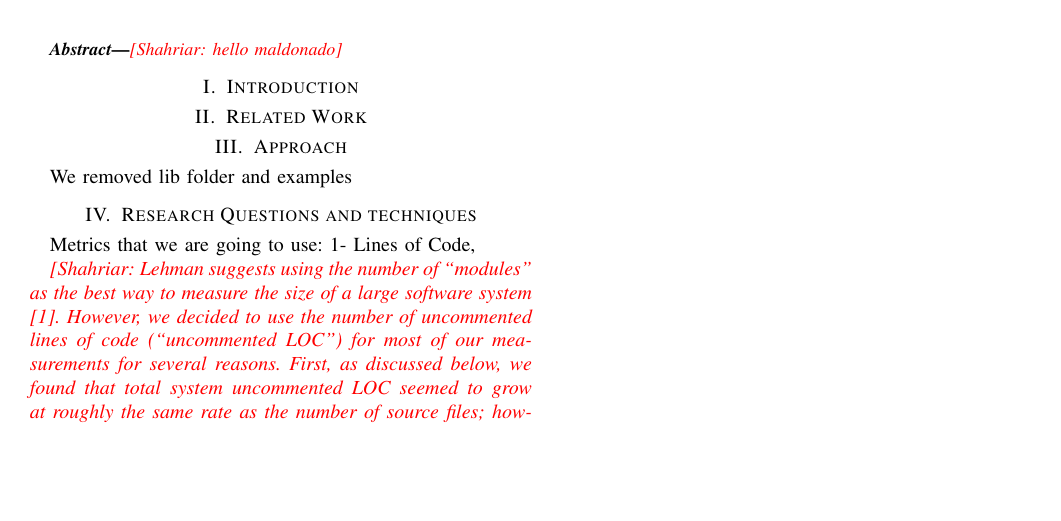
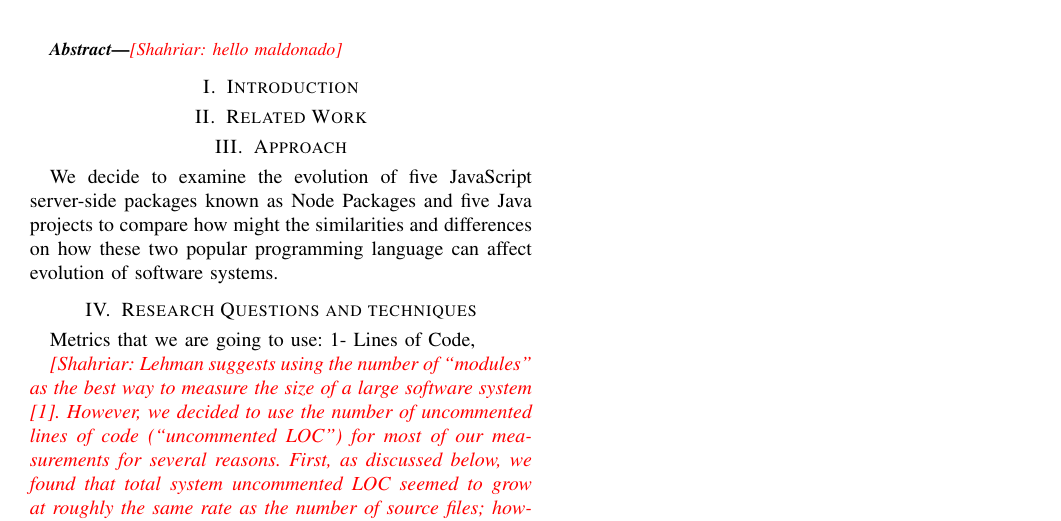
Before and after one commit to sshishe/js-evolution, a LaTeX paper (design_td.tex): part of the page, cut so that both start at the same text, the shorter picture padded with empty space. Compiled offline with pdfLaTeX.

Commit message:
add a paragraph in Approach section to know what to write for the rest of that

```diff
--- a/design_td.tex
+++ b/design_td.tex
@@ -74,7 +74,7 @@
 
 	\section{Approach}
 	\label{sec:approach}
-	We removed lib folder and examples
+We decide to examine the evolution of five JavaScript server-side packages known as Node Packages and five Java projects to compare how might the similarities and differences on how these two popular programming language can affect evolution of software systems.
 
 	\section{Research Questions and techniques}
 	Metrics that we are going to use:
```
Also changed, not shown: design_td.pdf.
